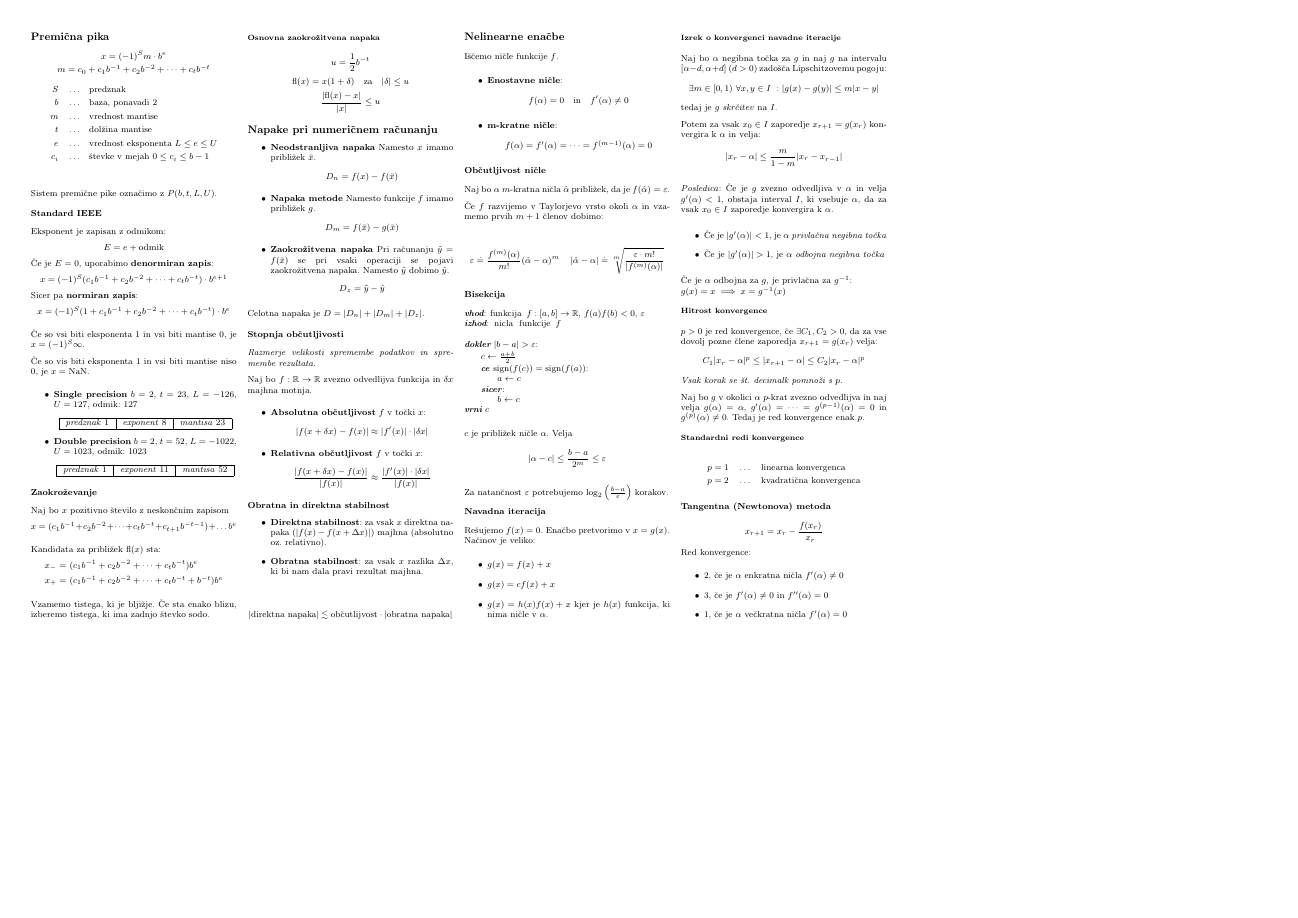
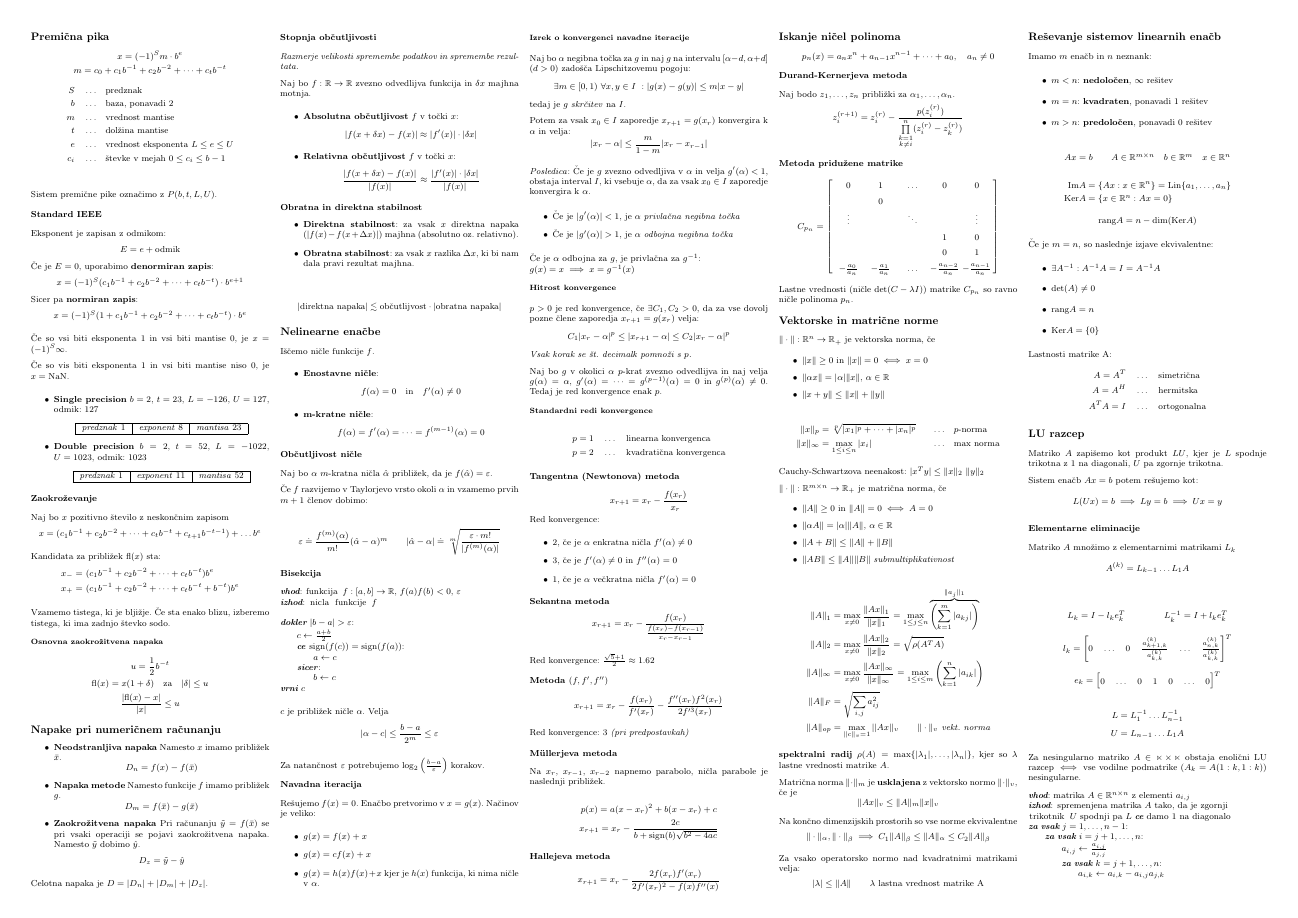
Before and after one commit to njezersek/Numericne-metode-zapiski, a LaTeX document (zapiskuskompaktus.tex, which reads config.tex): page 1 of 4 before the commit and page 1 of 2 after it, the shorter picture padded with empty space. Compiled offline with pdfLaTeX.

Commit message:
kompaktnejši zapiski

```diff
--- a/config.tex
+++ b/config.tex
@@ -1,4 +1,4 @@
-\documentclass[a4paper,8pt]{extarticle}
+\documentclass[a3paper,8pt]{extarticle}
 \usepackage[utf8]{inputenc}
 
 \usepackage{fancyhdr}
--- a/zapiskuskompaktus.tex
+++ b/zapiskuskompaktus.tex
@@ -1,7 +1,7 @@
 \input{config.tex}
 \begin{document}
 
-\begin{multicols}{4}
+\begin{multicols}{5}
 \setlength{\premulticols}{1pt}
 \setlength{\postmulticols}{1pt}
 \setlength{\multicolsep}{1pt}
```
Also changed, not shown: zapiskuskompaktus.pdf.
